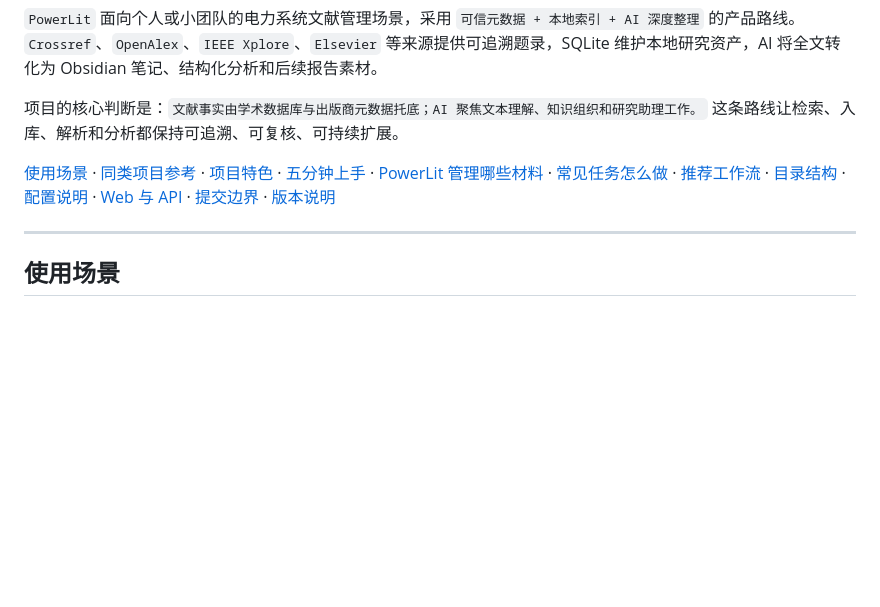
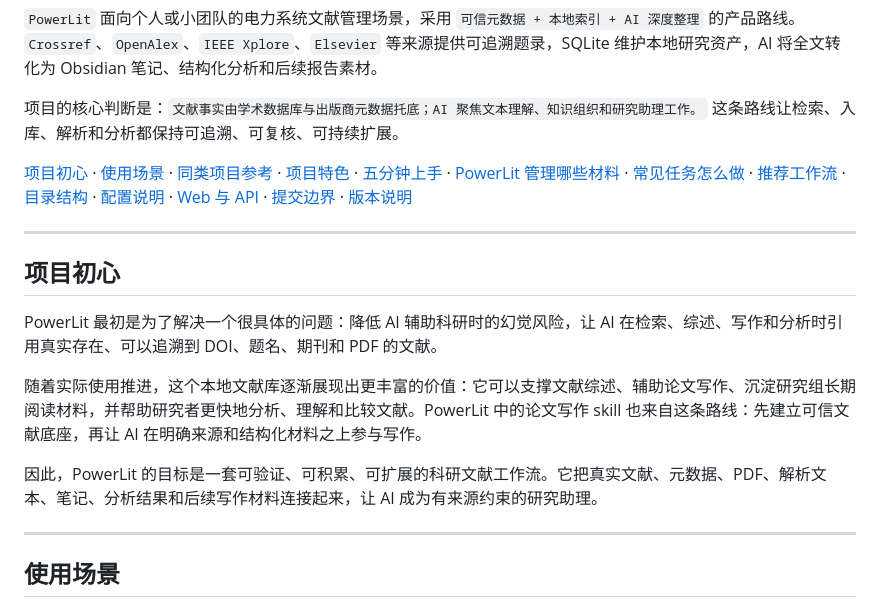
Before and after one commit to wuhanichina/PowerLit, a Markdown page: README.md, the part around the change. Rendered like a GitHub page; blank space fills up the shorter version.

Commit message:
Add authentic project origin to README

```diff
--- a/README.md
+++ b/README.md
@@ -6,7 +6,17 @@
 
 项目的核心判断是：`文献事实由学术数据库与出版商元数据托底；AI 聚焦文本理解、知识组织和研究助理工作。` 这条路线让检索、入库、解析和分析都保持可追溯、可复核、可持续扩展。
 
-[使用场景](#使用场景) · [同类项目参考](#同类项目参考) · [项目特色](#项目特色) · [五分钟上手](#五分钟上手) · [PowerLit 管理哪些材料](#powerlit-管理哪些材料) · [常见任务怎么做](#常见任务怎么做) · [推荐工作流](#推荐工作流) · [目录结构](#目录结构) · [配置说明](#配置说明) · [Web 与 API](#web-与-api) · [提交边界](#提交边界) · [版本说明](#版本说明)
+[项目初心](#项目初心) · [使用场景](#使用场景) · [同类项目参考](#同类项目参考) · [项目特色](#项目特色) · [五分钟上手](#五分钟上手) · [PowerLit 管理哪些材料](#powerlit-管理哪些材料) · [常见任务怎么做](#常见任务怎么做) · [推荐工作流](#推荐工作流) · [目录结构](#目录结构) · [配置说明](#配置说明) · [Web 与 API](#web-与-api) · [提交边界](#提交边界) · [版本说明](#版本说明)
+
+---
+
+## 项目初心
+
+PowerLit 最初是为了解决一个很具体的问题：降低 AI 辅助科研时的幻觉风险，让 AI 在检索、综述、写作和分析时引用真实存在、可以追溯到 DOI、题名、期刊和 PDF 的文献。
+
+随着实际使用推进，这个本地文献库逐渐展现出更丰富的价值：它可以支撑文献综述、辅助论文写作、沉淀研究组长期阅读材料，并帮助研究者更快地分析、理解和比较文献。PowerLit 中的论文写作 skill 也来自这条路线：先建立可信文献底座，再让 AI 在明确来源和结构化材料之上参与写作。
+
+因此，PowerLit 的目标是一套可验证、可积累、可扩展的科研文献工作流。它把真实文献、元数据、PDF、解析文本、笔记、分析结果和后续写作材料连接起来，让 AI 成为有来源约束的研究助理。
 
 ---
 
```
